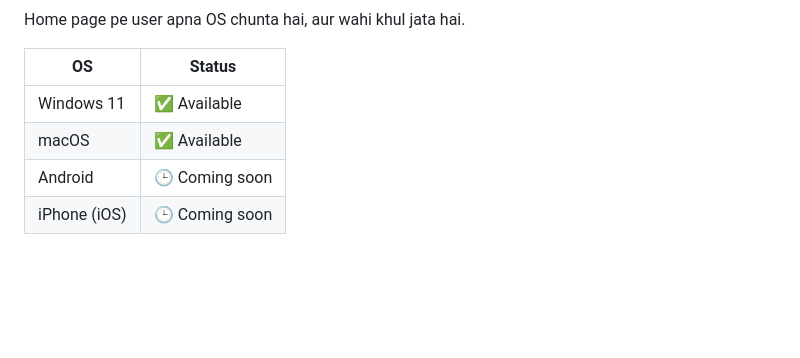
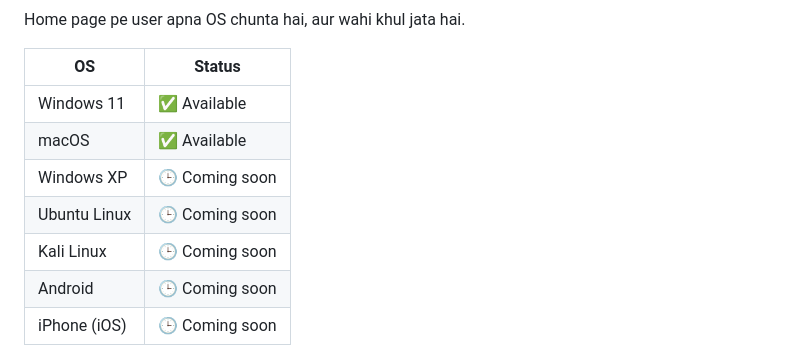
Before and after one commit to amirsohail100/Virtual-Computer, a Markdown page: README.md, the part around one of its changes. Rendered like a GitHub page; blank space fills up the shorter version.

```diff
--- a/README.md
+++ b/README.md
@@ -8,6 +8,9 @@ Home page pe user apna OS chunta hai, aur wahi khul jata hai.
 |---|---|
 | Windows 11 | ✅ Available |
 | macOS | ✅ Available |
+| Windows XP | 🕒 Coming soon |
+| Ubuntu Linux | 🕒 Coming soon |
+| Kali Linux | 🕒 Coming soon |
 | Android | 🕒 Coming soon |
 | iPhone (iOS) | 🕒 Coming soon |
 
```
Also changed, not shown: other parts of README.md (+53 -3 lines).
